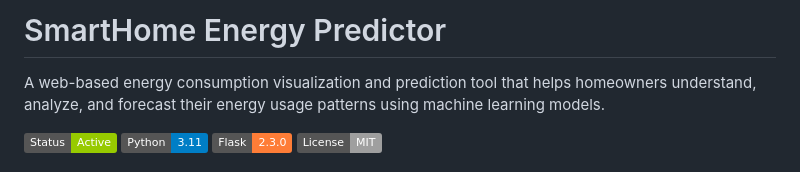
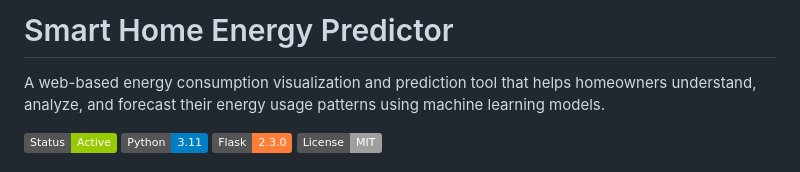
Before and after one commit to om-kumar-singh/Smart-Home-Energy-Prediction-System, a Markdown page: README.md, the part around the change. Rendered like a GitHub page; badges without logos.

```diff
--- a/README.md
+++ b/README.md
@@ -1,4 +1,4 @@
-# SmartHome Energy Predictor
+# Smart Home Energy Predictor
 
 A web-based energy consumption visualization and prediction tool that helps homeowners understand, analyze, and forecast their energy usage patterns using machine learning models.
 
```
